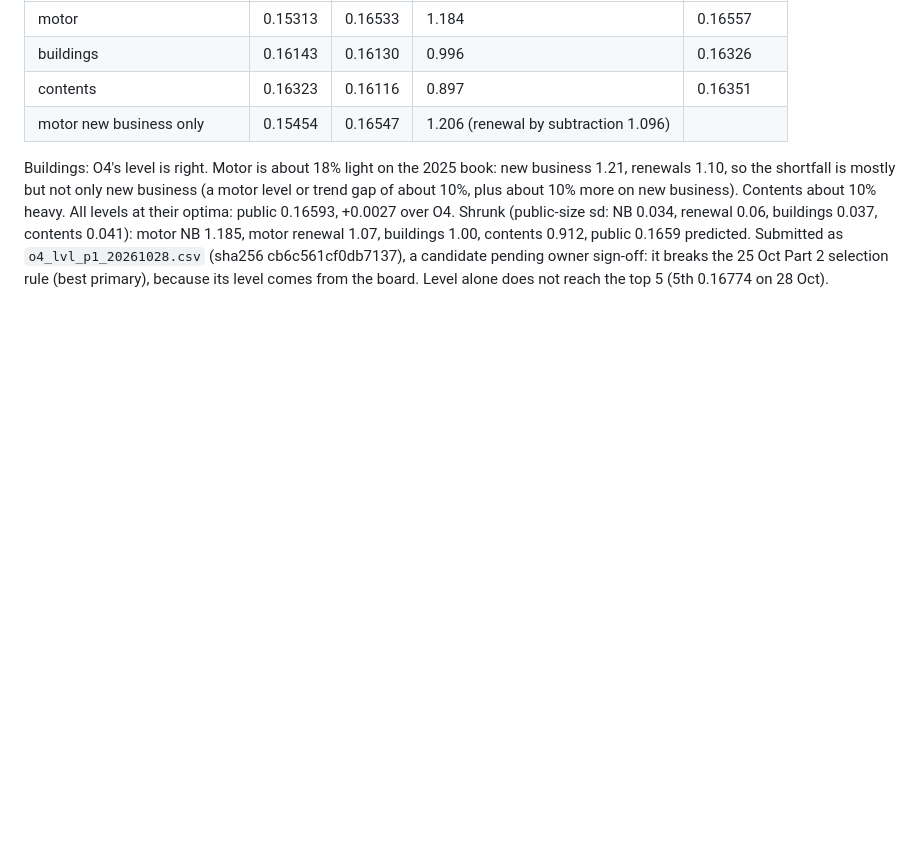
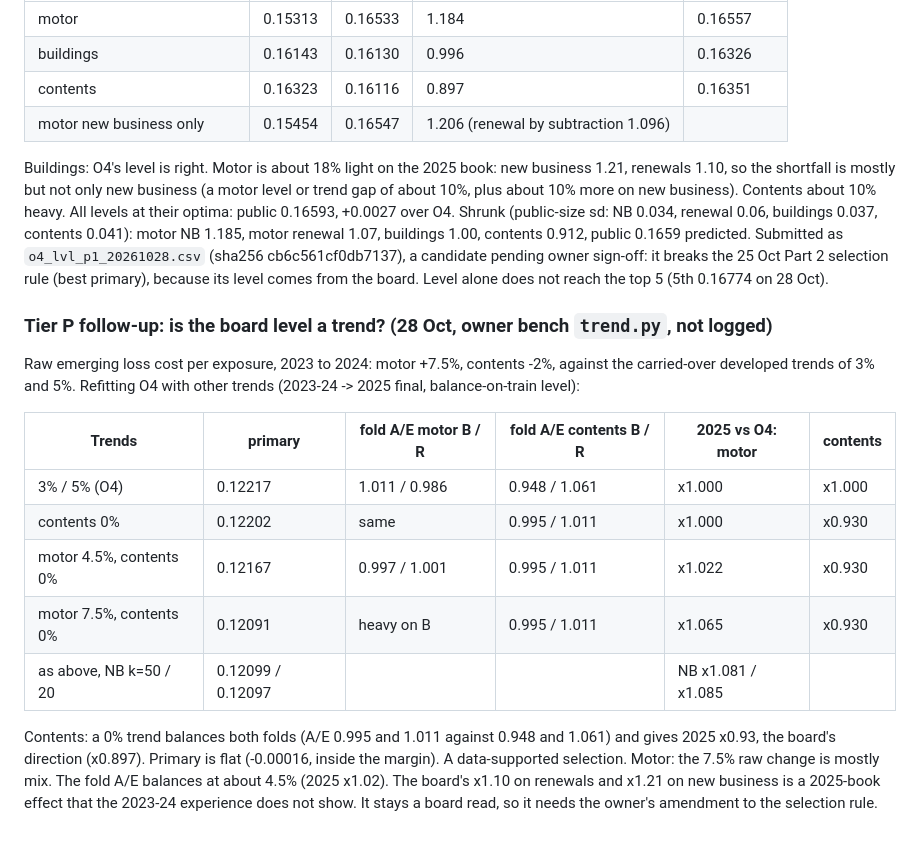
Before and after one commit to farmcoding/iaa-hackathon-2026, a Markdown page: research/experiment_backlog_emerging.md, the part around the change. Drawn GitHub-style; blank space fills up the shorter version.

Commit message:
backlog: tier P follow-up, contents trend 0% supported by folds; motor gap not a trend
Co-Authored-By: Claude Opus 5.5 <noreply@anthropic.com>

```diff
--- a/research/experiment_backlog_emerging.md
+++ b/research/experiment_backlog_emerging.md
@@ -249,3 +249,25 @@ buildings 1.00, contents 0.912, public 0.1659 predicted. Submitted as
 `o4_lvl_p1_20261028.csv` (sha256 cb6c561cf0db7137), a candidate pending owner sign-off:
 it breaks the 25 Oct Part 2 selection rule (best primary), because its level comes from
 the board. Level alone does not reach the top 5 (5th 0.16774 on 28 Oct).
+
+### Tier P follow-up: is the board level a trend? (28 Oct, owner bench `trend.py`, not logged)
+
+Raw emerging loss cost per exposure, 2023 to 2024: motor +7.5%, contents -2%, against the
+carried-over developed trends of 3% and 5%. Refitting O4 with other trends (2023-24 ->
+2025 final, balance-on-train level):
+
+| Trends | primary | fold A/E motor B / R | fold A/E contents B / R | 2025 vs O4: motor | contents |
+|---|---|---|---|---|---|
+| 3% / 5% (O4) | 0.12217 | 1.011 / 0.986 | 0.948 / 1.061 | x1.000 | x1.000 |
+| contents 0% | 0.12202 | same | 0.995 / 1.011 | x1.000 | x0.930 |
+| motor 4.5%, contents 0% | 0.12167 | 0.997 / 1.001 | 0.995 / 1.011 | x1.022 | x0.930 |
+| motor 7.5%, contents 0% | 0.12091 | heavy on B | 0.995 / 1.011 | x1.065 | x0.930 |
+| as above, NB k=50 / 20 | 0.12099 / 0.12097 | | | NB x1.081 / x1.085 | |
+
+Contents: a 0% trend balances both folds (A/E 0.995 and 1.011 against 0.948 and 1.061)
+and gives 2025 x0.93, the board's direction (x0.897). Primary is flat (-0.00016, inside the
+margin). A data-supported selection.
+Motor: the 7.5% raw change is mostly mix. The fold A/E balances at about 4.5% (2025
+x1.02). The board's x1.10 on renewals and x1.21 on new business is a 2025-book effect that
+the 2023-24 experience does not show. It stays a board read, so it needs the owner's
+amendment to the selection rule.
```
